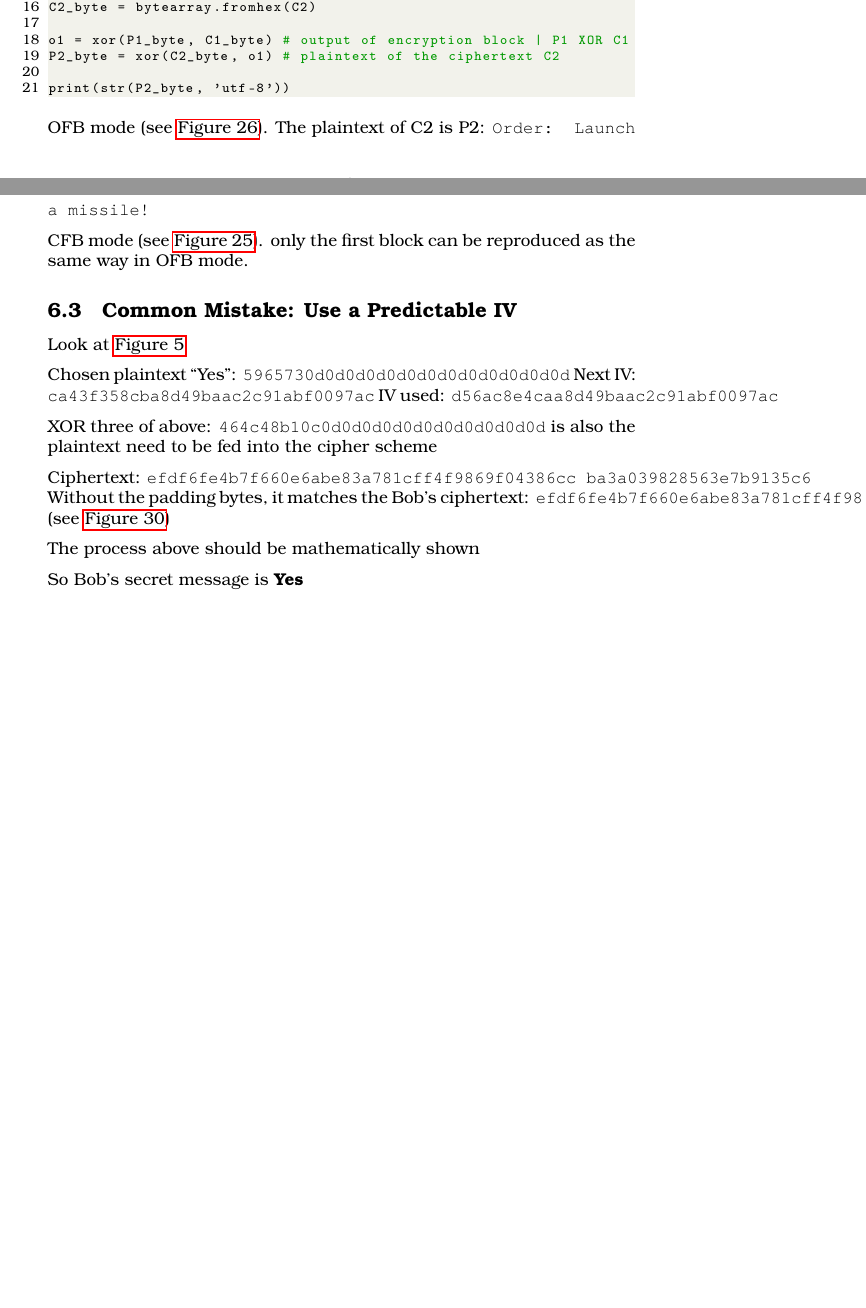
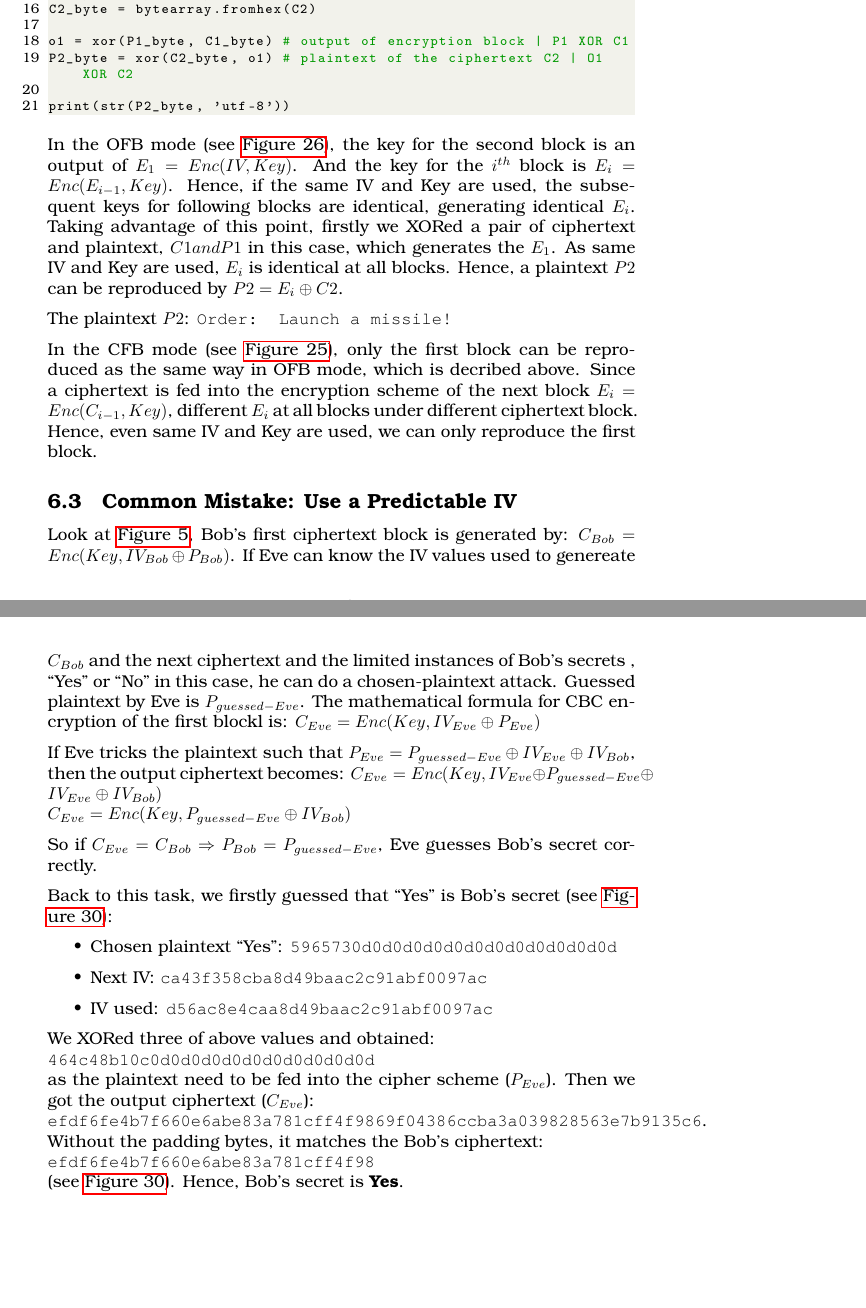
Before and after one commit to ancuongnguyen07/Cyber2_Prac_Ex, a LaTeX document (Ex1-Secret-Key-Encryption/answer_sheet.tex, which reads Ex1-Secret-Key-Encryption/tex/task6.tex): two parts of pages 35 and 36 of 37 before the commit and two parts of pages 35 and 37 of 38 after it, joined at a grey line, cut so that both start at the same text, the shorter picture padded with empty space. Compiled offline with pdfLaTeX.

Commit message:
[ex1][task6] finalize the report

```diff
--- a/Ex1-Secret-Key-Encryption/tex/task6.tex
+++ b/Ex1-Secret-Key-Encryption/tex/task6.tex
@@ -28,7 +34,7 @@ Diferrent IVs under same key generates different ciphertexts.
 
 \subsection{Common Mistake: Use the Same IV}
 %
-\begin{lstlisting}[language=Python, caption=A script that finds
+\begin{lstlisting}[language=python, caption=A script that finds
     the orginal text P2 (OFB mode).]
 #!/usr/bin/python3
 
@@ -48,7 +54,7 @@ C1_byte = bytearray.fromhex(C1)
 C2_byte = bytearray.fromhex(C2)
 
 o1 = xor(P1_byte, C1_byte) # output of encryption block | P1 XOR C1
-P2_byte = xor(C2_byte, o1) # plaintext of the ciphertext C2
+P2_byte = xor(C2_byte, o1) # plaintext of the ciphertext C2 | O1 XOR C2
 
 print(str(P2_byte, 'utf-8'))
 \end{lstlisting}
@@ -61,32 +67,62 @@ print(str(P2_byte, 'utf-8'))
     \label{fig:p2_script}
 \end{figure}
 
-OFB mode (see \autoref{fig:ofb_dec}).
-The plaintext of C2 is
-P2: {\fontfamily{qcr}\selectfont Order: Launch a missile!}
+In the OFB mode (see \autoref{fig:ofb_dec}), the key for the second block is an output
+of \(E_{1} = Enc(IV,Key)\). And the key for the \(i^{th}\) block is \(E_{i}
+= Enc(E_{i-1},Key)\). Hence, if the same IV and Key are used, the subsequent keys
+for following blocks are identical, generating identical \(E_{i}\). Taking advantage of
+this point, firstly we XORed a pair of ciphertext and plaintext, \(C1 and P1\) in this
+case, which generates the \(E_1\). As same IV and Key are used, \(E_i\) is identical at
+all blocks. Hence, a plaintext \(P2\) can be reproduced by \(P2 = E_i \oplus C2\).
 
-CFB mode (see \autoref{fig:cfb_dec}).
-only the first block can be reproduced as the same way in OFB mode.
+The plaintext \(P2\): {\fontfamily{qcr}\selectfont Order: Launch a missile!}
+
+In the CFB mode (see \autoref{fig:cfb_dec}), only the first block can be reproduced as
+the same way in OFB mode, which is decribed above. Since a ciphertext is fed into the
+encryption scheme of the next block \(E_i = Enc(C_{i-1},Key)\), different \(E_i\)
+at all blocks under different ciphertext block. Hence, even same IV and Key are used,
+we can only reproduce the first block.
 
 \subsection{Common Mistake: Use a Predictable IV}
 %
-Look at \autoref{fig:cbc_mode}
+Look at \autoref{fig:cbc_mode}, Bob's first ciphertext block is generated by: \(C_{Bob}
+=Enc(Key, IV_{Bob} \oplus P_{Bob})\). If Eve can know the IV values used to genereate
+\(C_{Bob}\) and the next ciphertext and the limited instances of Bob's secrets
+, ``Yes'' or ``No'' in this case, he can do a chosen-plaintext attack. Guessed
+plaintext by Eve is \(P_{guessed-Eve}\). The mathematical formula for CBC encryption
+of the first blockl is:
+\begin{math}
+    C_{Eve} = Enc(Key, IV_{Eve} \oplus P_{Eve})
+\end{math}
 
-Chosen plaintext ``Yes'': {\fontfamily{qcr}\selectfont 5965730d0d0d0d0d0d0d0d0d0d0d0d0d}
-Next IV: {\fontfamily{qcr}\selectfont ca43f358cba8d49baac2c91abf0097ac}
-IV used: {\fontfamily{qcr}\selectfont d56ac8e4caa8d49baac2c91abf0097ac}
+If Eve tricks the plaintext such that \(P_{Eve} = P_{guessed-Eve} \oplus IV_{Eve}
+\oplus IV_{Bob}\), then the output ciphertext becomes:
+\begin{math}
+    C_{Eve} = Enc(Key, IV_{Eve} \oplus P_{guessed-Eve} \oplus IV_{Eve}
+    \oplus IV_{Bob})\\
+    C_{Eve} = Enc(Key, P_{guessed-Eve} \oplus IV_{Bob})
+\end{math}
 
-XOR three of above: {\fontfamily{qcr}\selectfont 464c48b10c0d0d0d0d0d0d0d0d0d0d0d}
-is also the plaintext need to be fed into the cipher scheme
+So if \(C_{Eve}=C_{Bob} \Rightarrow P_{Bob}=P_{guessed-Eve}\), Eve guesses Bob's
+secret correctly.
 
-Ciphertext: {\fontfamily{qcr}\selectfont efdf6fe4b7f660e6abe83a781cff4f9869f04386cc
-ba3a039828563e7b9135c6}
-Without the padding bytes, it matches the Bob's ciphertext: {\fontfamily{qcr}\selectfont
-efdf6fe4b7f660e6abe83a781cff4f98} (see \autoref{fig:chosen_plaintext_attack})
+Back to this task, we firstly guessed that ``Yes'' is Bob's secret (see
+\autoref{fig:chosen_plaintext_attack}):
 
-The process above should be mathematically shown
+\begin{itemize}
+    \item Chosen plaintext ``Yes'': {\fontfamily{qcr}\selectfont 5965730d0d0d0d0d0d0d0d0d0d0d0d0d}
+    \item Next IV: {\fontfamily{qcr}\selectfont ca43f358cba8d49baac2c91abf0097ac}
+    \item IV used: {\fontfamily{qcr}\selectfont d56ac8e4caa8d49baac2c91abf0097ac}
+\end{itemize}
 
-So Bob's secret message is \textbf{Yes}
+We XORed three of above values and obtained:\\
+{\fontfamily{qcr}\selectfont 464c48b10c0d0d0d0d0d0d0d0d0d0d0d}\\
+as the plaintext need to be fed into the cipher scheme (\(P_{Eve}\)).
+Then we got the output ciphertext (\(C_{Eve}\)):\\
+{\fontfamily{qcr}\selectfont efdf6fe4b7f660e6abe83a781cff4f9869f04386ccba3a039828563e7b9135c6}.\\
+Without the padding bytes, it matches the Bob's ciphertext:\\
+{\fontfamily{qcr}\selectfont efdf6fe4b7f660e6abe83a781cff4f98}\\
+(see \autoref{fig:chosen_plaintext_attack}). Hence, Bob's secret is \textbf{Yes}.
 
 \begin{figure}
     \centering
```
Also changed, not shown: Ex1-Secret-Key-Encryption/tex/task6.tex (18 more changed lines).
